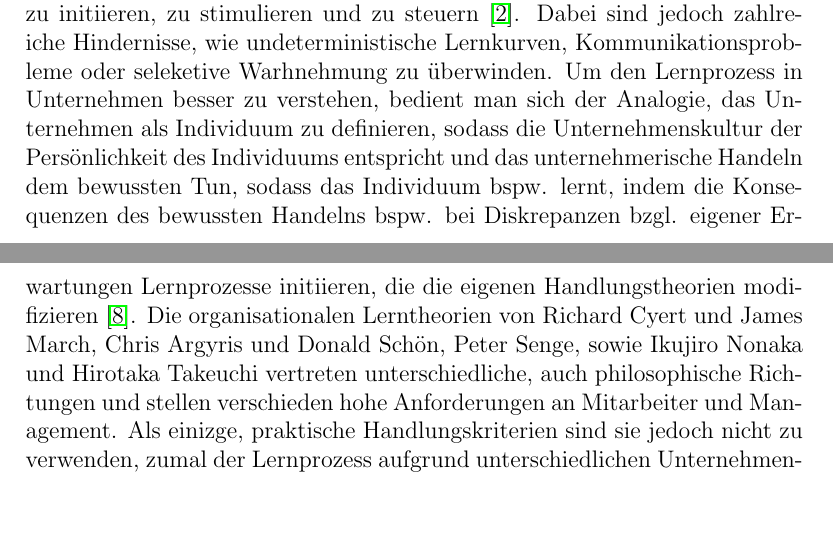
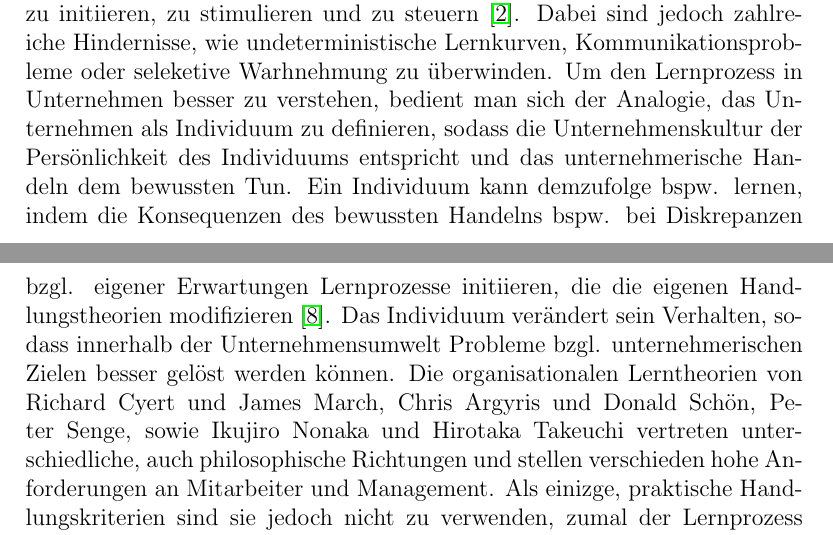
Before and after one commit to minf/uo_abstract, a LaTeX document (abstract.tex): two parts of pages 1 and 2 of 3, joined at a grey line, cut so that both start at the same text, the shorter picture padded with empty space. Compiled offline with pdfLaTeX.

Commit message:
small fixes

```diff
--- a/abstract.tex
+++ b/abstract.tex
@@ -37,15 +37,17 @@ Kommunikationsprobleme oder seleketive Warhnehmung zu überwinden. Um den
 Lernprozess in Unternehmen besser zu verstehen, bedient man sich der Analogie,
 das Unternehmen als Individuum zu definieren, sodass die Unternehmenskultur der
 Persönlichkeit des Individuums entspricht und das unternehmerische Handeln dem
-bewussten Tun, sodass das Individuum bspw. lernt, indem die Konsequenzen des
-bewussten Handelns bspw. bei Diskrepanzen bzgl. eigener Erwartungen
-Lernprozesse initiieren, die die eigenen Handlungstheorien modifizieren
-\cite{Pawlowsky:1992}. Die organisationalen Lerntheorien von Richard Cyert und
-James March, Chris Argyris und Donald Schön, Peter Senge, sowie Ikujiro Nonaka
-und Hirotaka Takeuchi vertreten unterschiedliche, auch philosophische
-Richtungen und stellen verschieden hohe Anforderungen an Mitarbeiter und
-Management. Als einizge, praktische Handlungskriterien sind sie jedoch nicht zu
-verwenden, zumal der Lernprozess aufgrund unterschiedlichen
+bewussten Tun. Ein Individuum kann demzufolge bspw. lernen, indem die
+Konsequenzen des bewussten Handelns bspw. bei Diskrepanzen bzgl. eigener
+Erwartungen Lernprozesse initiieren, die die eigenen Handlungstheorien
+modifizieren \cite{Pawlowsky:1992}. Das Individuum verändert sein Verhalten,
+sodass innerhalb der Unternehmensumwelt Probleme bzgl. unternehmerischen Zielen
+besser gelöst werden können. Die organisationalen Lerntheorien von Richard
+Cyert und James March, Chris Argyris und Donald Schön, Peter Senge, sowie
+Ikujiro Nonaka und Hirotaka Takeuchi vertreten unterschiedliche, auch
+philosophische Richtungen und stellen verschieden hohe Anforderungen an
+Mitarbeiter und Management. Als einizge, praktische Handlungskriterien sind sie
+jedoch nicht zu verwenden, zumal der Lernprozess aufgrund unterschiedlichen
 Unternehmenskulturen und -umwelten betriebsspezifisch angepasst werden muss.
 
 %Die organisationale Lerntheorie von Richard Cyert und James March hat ihren
```
